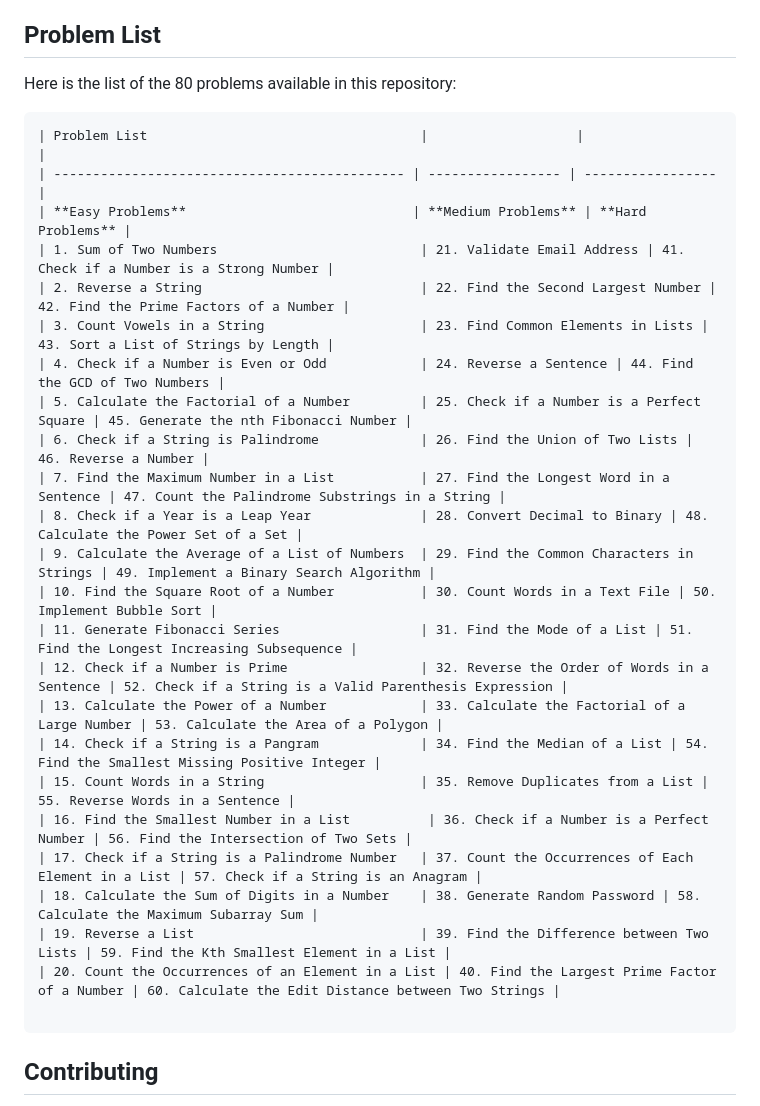
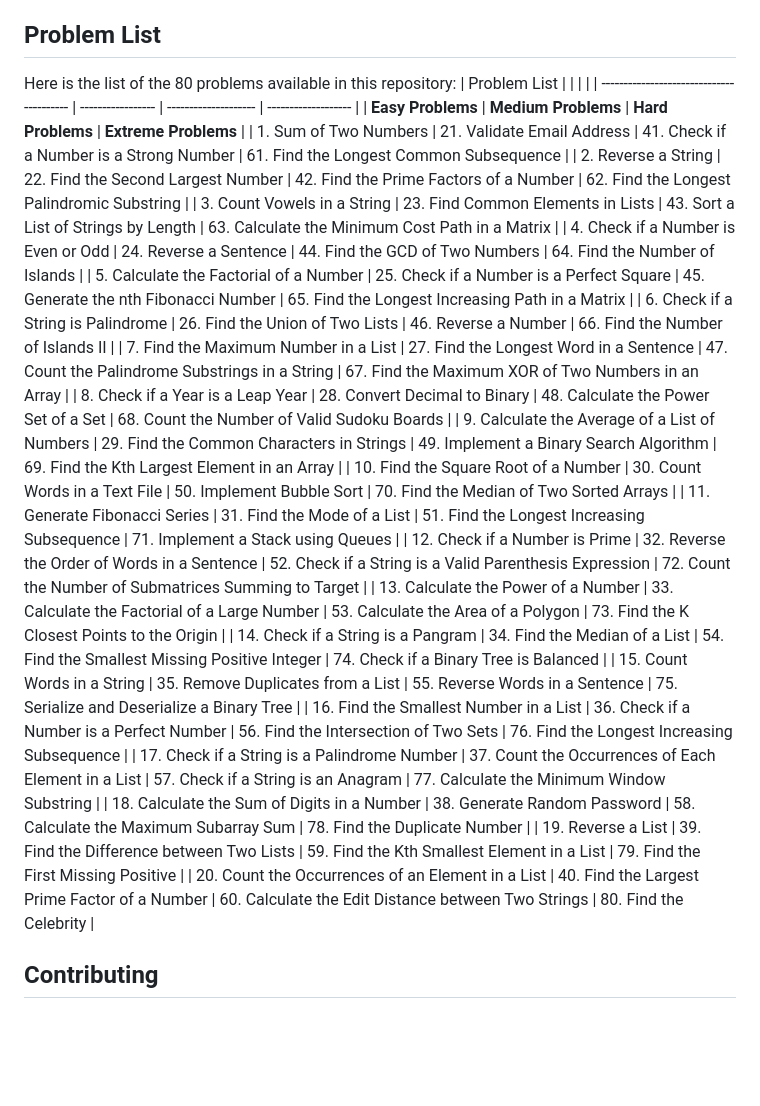
Before and after one commit to Shahupdates/PracticePythonProblems, a Markdown page: README.md, the part around the change. Drawn GitHub-style; blank space fills up the shorter version.

````diff
--- a/README.md
+++ b/README.md
@@ -50,32 +50,30 @@ Clicking on a problem cell will open a popup displaying the code for that proble
 ## Problem List
 
 Here is the list of the 80 problems available in this repository:
-```
-| Problem List                                   |                   |                   |
-| --------------------------------------------- | ----------------- | ----------------- |
-| **Easy Problems**                             | **Medium Problems** | **Hard Problems** |
-| 1. Sum of Two Numbers                          | 21. Validate Email Address | 41. Check if a Number is a Strong Number |
-| 2. Reverse a String                            | 22. Find the Second Largest Number | 42. Find the Prime Factors of a Number |
-| 3. Count Vowels in a String                    | 23. Find Common Elements in Lists | 43. Sort a List of Strings by Length |
-| 4. Check if a Number is Even or Odd            | 24. Reverse a Sentence | 44. Find the GCD of Two Numbers |
-| 5. Calculate the Factorial of a Number         | 25. Check if a Number is a Perfect Square | 45. Generate the nth Fibonacci Number |
-| 6. Check if a String is Palindrome             | 26. Find the Union of Two Lists | 46. Reverse a Number |
-| 7. Find the Maximum Number in a List           | 27. Find the Longest Word in a Sentence | 47. Count the Palindrome Substrings in a String |
-| 8. Check if a Year is a Leap Year              | 28. Convert Decimal to Binary | 48. Calculate the Power Set of a Set |
-| 9. Calculate the Average of a List of Numbers  | 29. Find the Common Characters in Strings | 49. Implement a Binary Search Algorithm |
-| 10. Find the Square Root of a Number           | 30. Count Words in a Text File | 50. Implement Bubble Sort |
-| 11. Generate Fibonacci Series                  | 31. Find the Mode of a List | 51. Find the Longest Increasing Subsequence |
-| 12. Check if a Number is Prime                 | 32. Reverse the Order of Words in a Sentence | 52. Check if a String is a Valid Parenthesis Expression |
-| 13. Calculate the Power of a Number            | 33. Calculate the Factorial of a Large Number | 53. Calculate the Area of a Polygon |
-| 14. Check if a String is a Pangram             | 34. Find the Median of a List | 54. Find the Smallest Missing Positive Integer |
-| 15. Count Words in a String                    | 35. Remove Duplicates from a List | 55. Reverse Words in a Sentence |
-| 16. Find the Smallest Number in a List          | 36. Check if a Number is a Perfect Number | 56. Find the Intersection of Two Sets |
-| 17. Check if a String is a Palindrome Number   | 37. Count the Occurrences of Each Element in a List | 57. Check if a String is an Anagram |
-| 18. Calculate the Sum of Digits in a Number    | 38. Generate Random Password | 58. Calculate the Maximum Subarray Sum |
-| 19. Reverse a List                             | 39. Find the Difference between Two Lists | 59. Find the Kth Smallest Element in a List |
-| 20. Count the Occurrences of an Element in a List | 40. Find the Largest Prime Factor of a Number | 60. Calculate the Edit Distance between Two Strings |
+| Problem List                              |                   |                      |                     |
+| ---------------------------------------- | ----------------- | -------------------- | ------------------- |
+| **Easy Problems**                         | **Medium Problems** | **Hard Problems**    | **Extreme Problems** |
+| 1. Sum of Two Numbers                     | 21. Validate Email Address | 41. Check if a Number is a Strong Number | 61. Find the Longest Common Subsequence |
+| 2. Reverse a String                       | 22. Find the Second Largest Number | 42. Find the Prime Factors of a Number | 62. Find the Longest Palindromic Substring |
+| 3. Count Vowels in a String               | 23. Find Common Elements in Lists | 43. Sort a List of Strings by Length | 63. Calculate the Minimum Cost Path in a Matrix |
+| 4. Check if a Number is Even or Odd       | 24. Reverse a Sentence | 44. Find the GCD of Two Numbers | 64. Find the Number of Islands |
+| 5. Calculate the Factorial of a Number    | 25. Check if a Number is a Perfect Square | 45. Generate the nth Fibonacci Number | 65. Find the Longest Increasing Path in a Matrix |
+| 6. Check if a String is Palindrome        | 26. Find the Union of Two Lists | 46. Reverse a Number | 66. Find the Number of Islands II |
+| 7. Find the Maximum Number in a List      | 27. Find the Longest Word in a Sentence | 47. Count the Palindrome Substrings in a String | 67. Find the Maximum XOR of Two Numbers in an Array |
+| 8. Check if a Year is a Leap Year         | 28. Convert Decimal to Binary | 48. Calculate the Power Set of a Set | 68. Count the Number of Valid Sudoku Boards |
+| 9. Calculate the Average of a List of Numbers | 29. Find the Common Characters in Strings | 49. Implement a Binary Search Algorithm | 69. Find the Kth Largest Element in an Array |
+| 10. Find the Square Root of a Number      | 30. Count Words in a Text File | 50. Implement Bubble Sort | 70. Find the Median of Two Sorted Arrays |
+| 11. Generate Fibonacci Series             | 31. Find the Mode of a List | 51. Find the Longest Increasing Subsequence | 71. Implement a Stack using Queues |
+| 12. Check if a Number is Prime            | 32. Reverse the Order of Words in a Sentence | 52. Check if a String is a Valid Parenthesis Expression | 72. Count the Number of Submatrices Summing to Target |
+| 13. Calculate the Power of a Number       | 33. Calculate the Factorial of a Large Number | 53. Calculate the Area of a Polygon | 73. Find the K Closest Points to the Origin |
+| 14. Check if a String is a Pangram        | 34. Find the Median of a List | 54. Find the Smallest Missing Positive Integer | 74. Check if a Binary Tree is Balanced |
+| 15. Count Words in a String               | 35. Remove Duplicates from a List | 55. Reverse Words in a Sentence | 75. Serialize and Deserialize a Binary Tree |
+| 16. Find the Smallest Number in a List     | 36. Check if a Number is a Perfect Number | 56. Find the Intersection of Two Sets | 76. Find the Longest Increasing Subsequence |
+| 17. Check if a String is a Palindrome Number | 37. Count the Occurrences of Each Element in a List | 57. Check if a String is an Anagram | 77. Calculate the Minimum Window Substring |
+| 18. Calculate the Sum of Digits in a Number | 38. Generate Random Password | 58. Calculate the Maximum Subarray Sum | 78. Find the Duplicate Number |
+| 19. Reverse a List                       | 39. Find the Difference between Two Lists | 59. Find the Kth Smallest Element in a List | 79. Find the First Missing Positive |
+| 20. Count the Occurrences of an Element in a List | 40. Find the Largest Prime Factor of a Number | 60. Calculate the Edit Distance between Two Strings | 80. Find the Celebrity |
 
-```
 ## Contributing
 
 If you would like to contribute to this repository, you can do so by adding new problems or improving the existing ones. To contribute, follow these steps:
````
